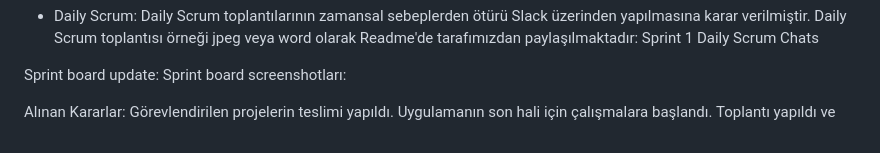
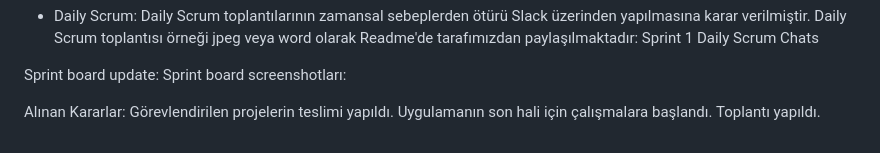
Before and after one commit to ilayda-oss/bootcamp2023, a Markdown page: README.md, the part around the change. Rendered like a GitHub page.

```diff
--- a/README.md
+++ b/README.md
@@ -160,4 +160,4 @@ Sprint board update: Sprint board screenshotları:
 Alınan Kararlar:
 Görevlendirilen projelerin teslimi yapıldı.
 Uygulamanın son hali için çalışmalara başlandı.
-Toplantı yapıldı ve
+Toplantı yapıldı.
```
